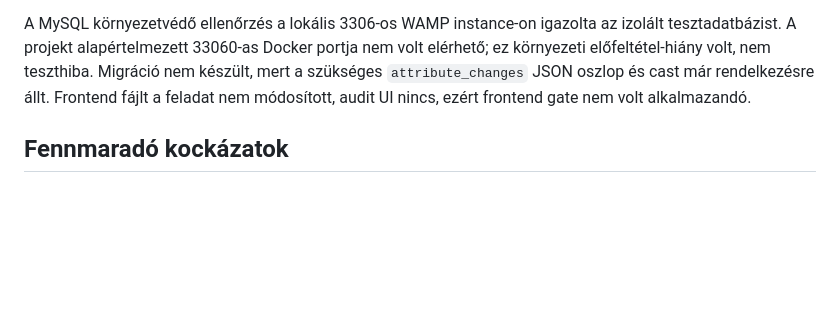
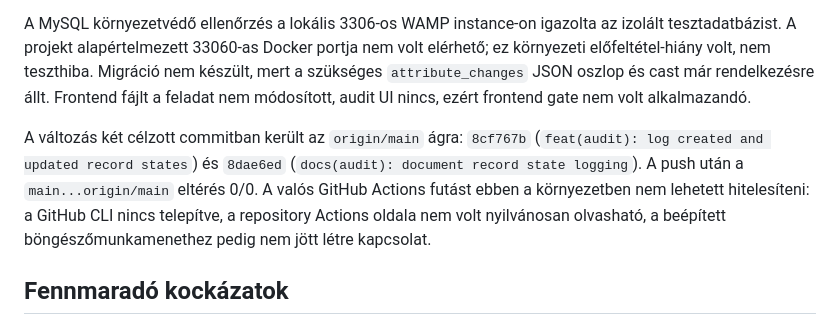
Before and after one commit to KovacsZoltan65/KM_Production, a Markdown page: docs/audits/record-state-activity-logging-2026-07-29.md, the part around the change. Rendered like a GitHub page; blank space fills up the shorter version.

Commit message:
docs(audit): record delivery evidence

```diff
--- a/docs/audits/record-state-activity-logging-2026-07-29.md
+++ b/docs/audits/record-state-activity-logging-2026-07-29.md
@@ -187,6 +187,14 @@ Migráció nem készült, mert a szükséges `attribute_changes` JSON oszlop és
 már rendelkezésre állt. Frontend fájlt a feladat nem módosított, audit UI
 nincs, ezért frontend gate nem volt alkalmazandó.
 
+A változás két célzott commitban került az `origin/main` ágra:
+`8cf767b` (`feat(audit): log created and updated record states`) és `8dae6ed`
+(`docs(audit): document record state logging`). A push után a
+`main...origin/main` eltérés 0/0. A valós GitHub Actions futást ebben a
+környezetben nem lehetett hitelesíteni: a GitHub CLI nincs telepítve, a
+repository Actions oldala nem volt nyilvánosan olvasható, a beépített
+böngészőmunkamenethez pedig nem jött létre kapcsolat.
+
 ## Fennmaradó kockázatok
 
 - A régi activity rekordok `attribute_changes` mezője üres, ezért történeti
```
